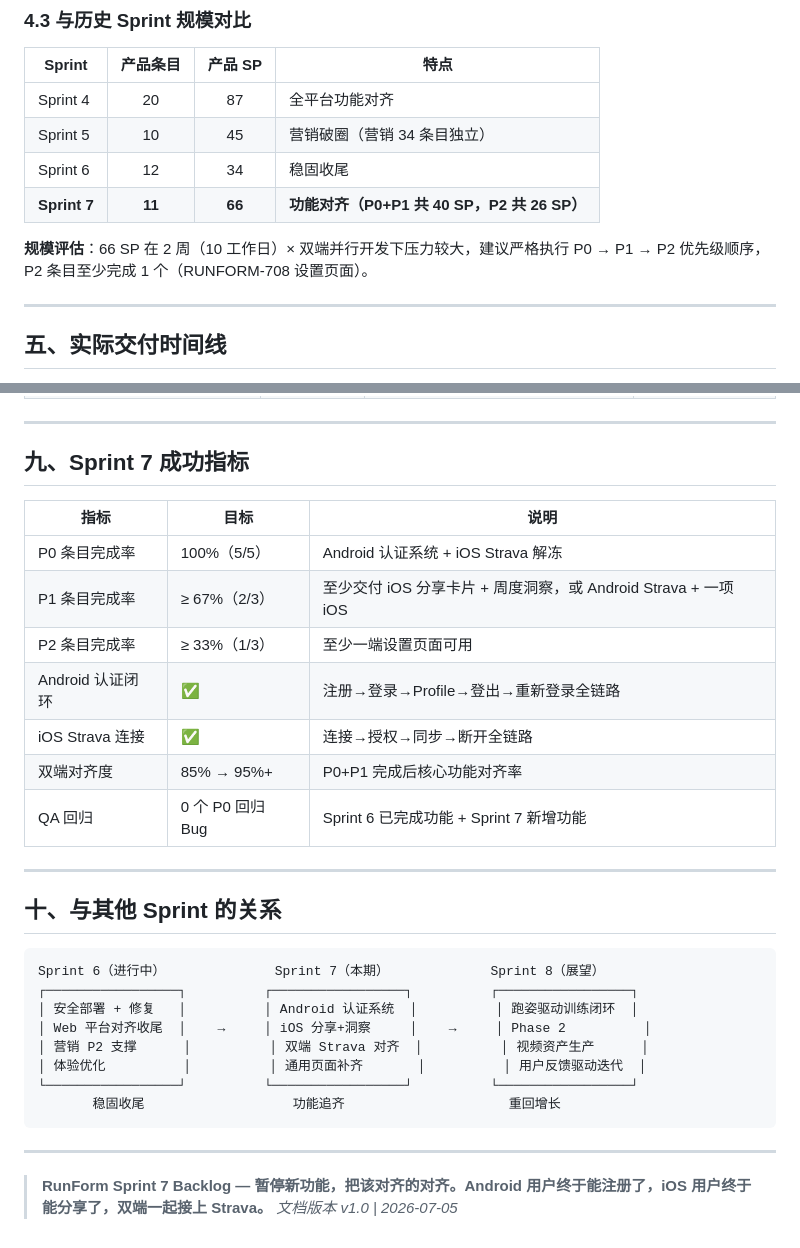
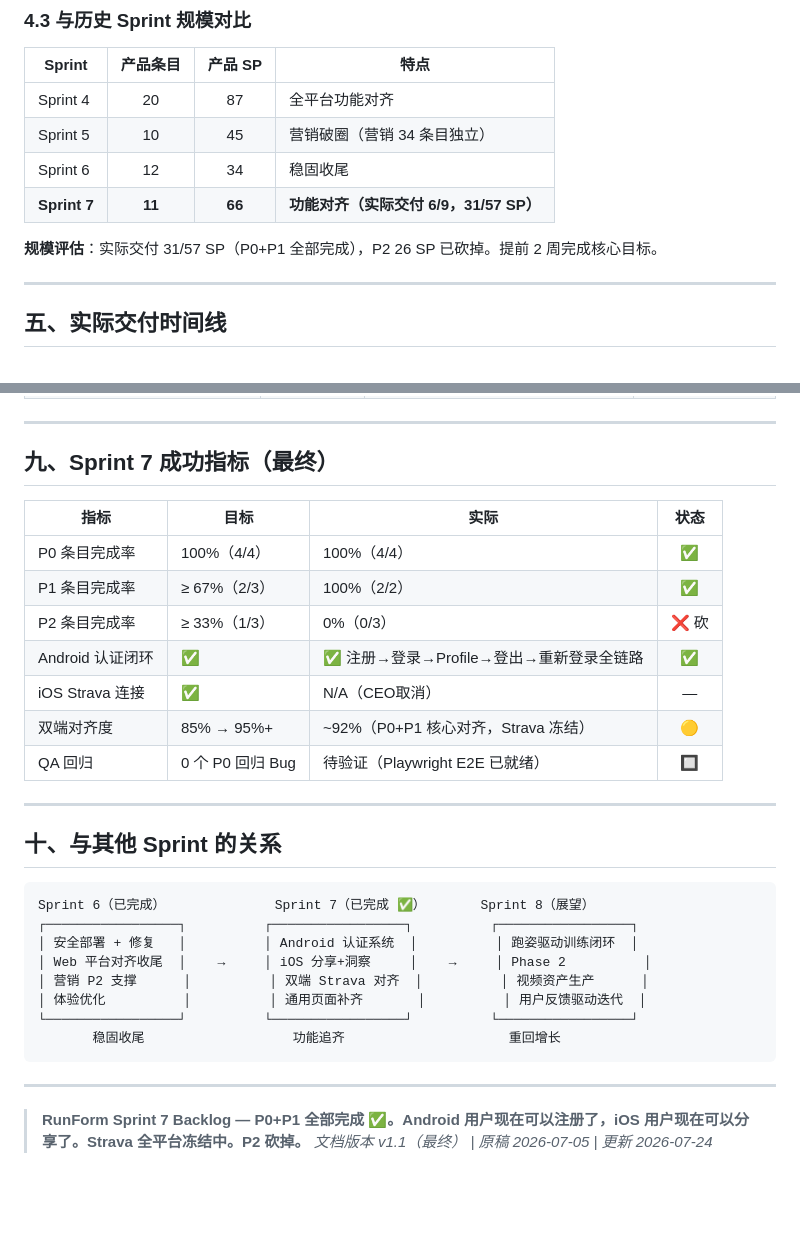
Before and after one commit to hgao168/runform-coach-ai, a Markdown page: product/sprint-7-backlog.md, 2 parts joined by grey strips. Rendered like a GitHub page; blank space fills up the shorter version.

Commit message:
docs: Sprint 7 completion report — P0+P1 done, P2 cut, 6/9 entries 31 SP

````diff
--- a/product/sprint-7-backlog.md
+++ b/product/sprint-7-backlog.md
@@ -162,9 +162,9 @@ P2 完成后双端基础体验完整，为后续商业化铺路。
 | Sprint 4 | 20 | 87 | 全平台功能对齐 |
 | Sprint 5 | 10 | 45 | 营销破圈（营销 34 条目独立） |
 | Sprint 6 | 12 | 34 | 稳固收尾 |
-| **Sprint 7** | **11** | **66** | **功能对齐（P0+P1 共 40 SP，P2 共 26 SP）** |
+| **Sprint 7** | **11** | **66** | **功能对齐（实际交付 6/9，31/57 SP）** |
 
-**规模评估**：66 SP 在 2 周（10 工作日）× 双端并行开发下压力较大，建议严格执行 P0 → P1 → P2 优先级顺序，P2 条目至少完成 1 个（RUNFORM-708 设置页面）。
+**规模评估**：实际交付 31/57 SP（P0+P1 全部完成），P2 26 SP 已砍掉。提前 2 周完成核心目标。
 
 ---
 
@@ -271,24 +271,24 @@ P2 完成后双端基础体验完整，为后续商业化铺路。
 
 ---
 
-## 九、Sprint 7 成功指标
+## 九、Sprint 7 成功指标（最终）
 
-| 指标 | 目标 | 说明 |
-|------|------|------|
-| P0 条目完成率 | 100%（5/5） | Android 认证系统 + iOS Strava 解冻 |
-| P1 条目完成率 | ≥ 67%（2/3） | 至少交付 iOS 分享卡片 + 周度洞察，或 Android Strava + 一项 iOS |
-| P2 条目完成率 | ≥ 33%（1/3） | 至少一端设置页面可用 |
-| Android 认证闭环 | ✅ | 注册→登录→Profile→登出→重新登录全链路 |
-| iOS Strava 连接 | ✅ | 连接→授权→同步→断开全链路 |
-| 双端对齐度 | 85% → 95%+ | P0+P1 完成后核心功能对齐率 |
-| QA 回归 | 0 个 P0 回归 Bug | Sprint 6 已完成功能 + Sprint 7 新增功能 |
+| 指标 | 目标 | 实际 | 状态 |
+|------|------|------|:--:|
+| P0 条目完成率 | 100%（4/4） | 100%（4/4） | ✅ |
+| P1 条目完成率 | ≥ 67%（2/3） | 100%（2/2） | ✅ |
+| P2 条目完成率 | ≥ 33%（1/3） | 0%（0/3） | ❌ 砍 |
+| Android 认证闭环 | ✅ | ✅ 注册→登录→Profile→登出→重新登录全链路 | ✅ |
+| iOS Strava 连接 | ✅ | N/A（CEO取消） | — |
+| 双端对齐度 | 85% → 95%+ | ~92%（P0+P1 核心对齐，Strava 冻结） | 🟡 |
+| QA 回归 | 0 个 P0 回归 Bug | 待验证（Playwright E2E 已就绪） | 🔲 |
 
 ---
 
 ## 十、与其他 Sprint 的关系
 
 ```
-Sprint 6（进行中）              Sprint 7（本期）             Sprint 8（展望）
+Sprint 6（已完成）              Sprint 7（已完成 ✅）       Sprint 8（展望）
 ┌─────────────────┐          ┌─────────────────┐          ┌─────────────────┐
 │ 安全部署 + 修复   │          │ Android 认证系统  │          │ 跑姿驱动训练闭环  │
 │ Web 平台对齐收尾  │    →     │ iOS 分享+洞察     │    →     │ Phase 2          │
@@ -300,5 +300,5 @@ Sprint 6（进行中）              Sprint 7（本期）             Sprint 8
 
 ---
 
-> **RunForm Sprint 7 Backlog — 暂停新功能，把该对齐的对齐。Android 用户终于能注册了，iOS 用户终于能分享了，双端一起接上 Strava。**
-> *文档版本 v1.0 | 2026-07-05*
+> **RunForm Sprint 7 Backlog — P0+P1 全部完成 ✅。Android 用户现在可以注册了，iOS 用户现在可以分享了。Strava 全平台冻结中。P2 砍掉。**
+> *文档版本 v1.1（最终） | 原稿 2026-07-05 | 更新 2026-07-24*
````
Also changed, not shown: other parts of product/sprint-7-backlog.md (+9 -9 lines), product/sprint-7-20260724-completion.md (added, +161 -0 lines).
